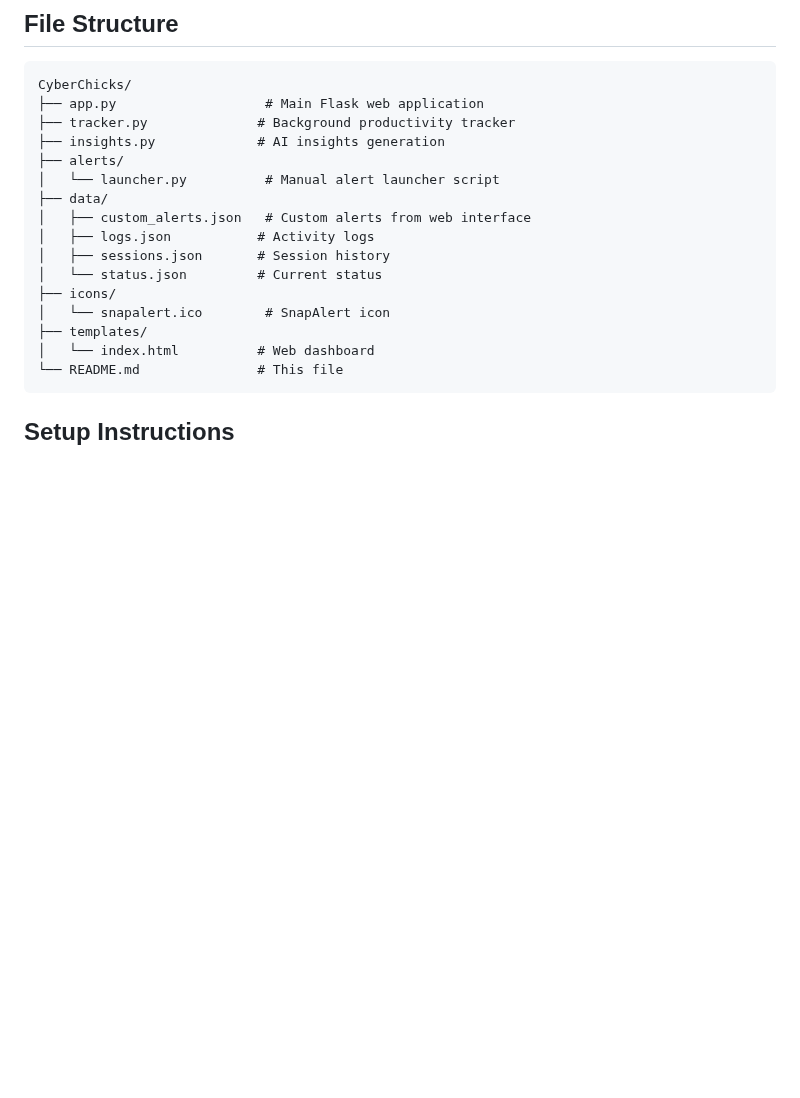
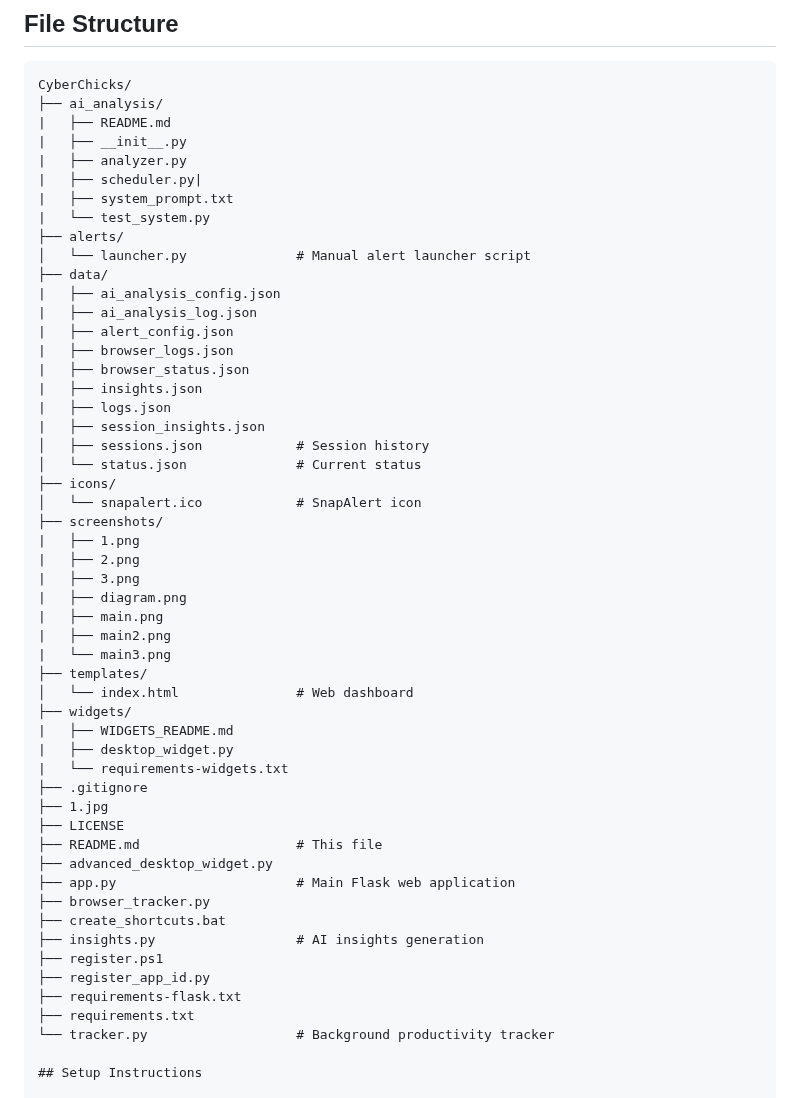
Before and after one commit to dsblack0/CyberChicks, a Markdown page: README.md, the part around the change. Drawn GitHub-style; blank space fills up the shorter version.

Commit message:
Update README.md
updates file structure

````diff
--- a/README.md
+++ b/README.md
@@ -140,22 +140,56 @@ The widget architecture is designed to support advanced AI-driven insights inclu
 
 ```
 CyberChicks/
-├── app.py                   # Main Flask web application
-├── tracker.py              # Background productivity tracker
-├── insights.py             # AI insights generation
+├── ai_analysis/
+|   ├── README.md
+|   ├── __init__.py
+|   ├── analyzer.py
+|   ├── scheduler.py|
+|   ├── system_prompt.txt
+|   └── test_system.py
 ├── alerts/
-│   └── launcher.py          # Manual alert launcher script
+│   └── launcher.py              # Manual alert launcher script
 ├── data/
-│   ├── custom_alerts.json   # Custom alerts from web interface
-│   ├── logs.json           # Activity logs
-│   ├── sessions.json       # Session history
-│   └── status.json         # Current status
+|   ├── ai_analysis_config.json
+|   ├── ai_analysis_log.json
+|   ├── alert_config.json
+|   ├── browser_logs.json
+|   ├── browser_status.json
+|   ├── insights.json
+|   ├── logs.json
+|   ├── session_insights.json
+│   ├── sessions.json            # Session history
+│   └── status.json              # Current status
 ├── icons/
-│   └── snapalert.ico        # SnapAlert icon
+│   └── snapalert.ico            # SnapAlert icon
+├── screenshots/
+|   ├── 1.png
+|   ├── 2.png
+|   ├── 3.png
+|   ├── diagram.png
+|   ├── main.png
+|   ├── main2.png
+|   └── main3.png
 ├── templates/
-│   └── index.html          # Web dashboard
-└── README.md               # This file
-```
+│   └── index.html               # Web dashboard
+├── widgets/
+|   ├── WIDGETS_README.md
+|   ├── desktop_widget.py
+|   └── requirements-widgets.txt
+├── .gitignore
+├── 1.jpg
+├── LICENSE
+├── README.md                    # This file
+├── advanced_desktop_widget.py
+├── app.py                       # Main Flask web application
+├── browser_tracker.py
+├── create_shortcuts.bat
+├── insights.py                  # AI insights generation
+├── register.ps1
+├── register_app_id.py
+├── requirements-flask.txt
+├── requirements.txt
+└── tracker.py                   # Background productivity tracker
 
 ## Setup Instructions
 
````
